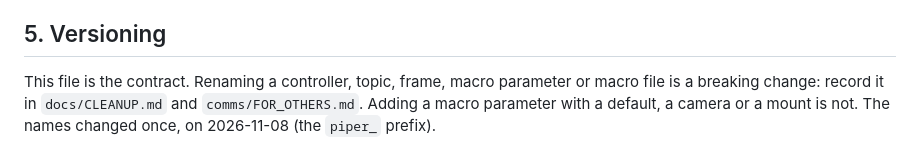
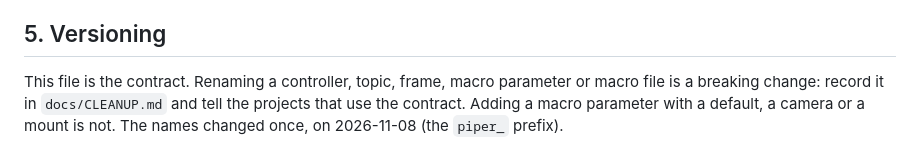
Before and after one commit to charithmu/piper_studio, a Markdown page: docs/INTEGRATION.md, the part around the change. GitHub-like rendering.

Commit message:
Docs: migration table complete, INTEGRATION no longer points at the removed comms/
Co-Authored-By: Claude Sonnet 5.5 <noreply@anthropic.com>
Claude-Session: https://claude.ai/code/session_014mp5643EQmvsYE5jBUFERC

```diff
--- a/docs/INTEGRATION.md
+++ b/docs/INTEGRATION.md
@@ -95,5 +95,4 @@ Anything that can move the real arm needs the user present and approving.
 
 ## 5. Versioning
 
-This file is the contract. Renaming a controller, topic, frame, macro parameter or macro file is a breaking change: record it in `docs/CLEANUP.md` and
-`comms/FOR_OTHERS.md`. Adding a macro parameter with a default, a camera or a mount is not. The names changed once, on 2026-11-08 (the `piper_` prefix).
+This file is the contract. Renaming a controller, topic, frame, macro parameter or macro file is a breaking change: record it in `docs/CLEANUP.md` and tell the projects that use the contract. Adding a macro parameter with a default, a camera or a mount is not. The names changed once, on 2026-11-08 (the `piper_` prefix).
```
Also changed, not shown: docs/ARCHITECTURE.md (+1 -1 lines).
